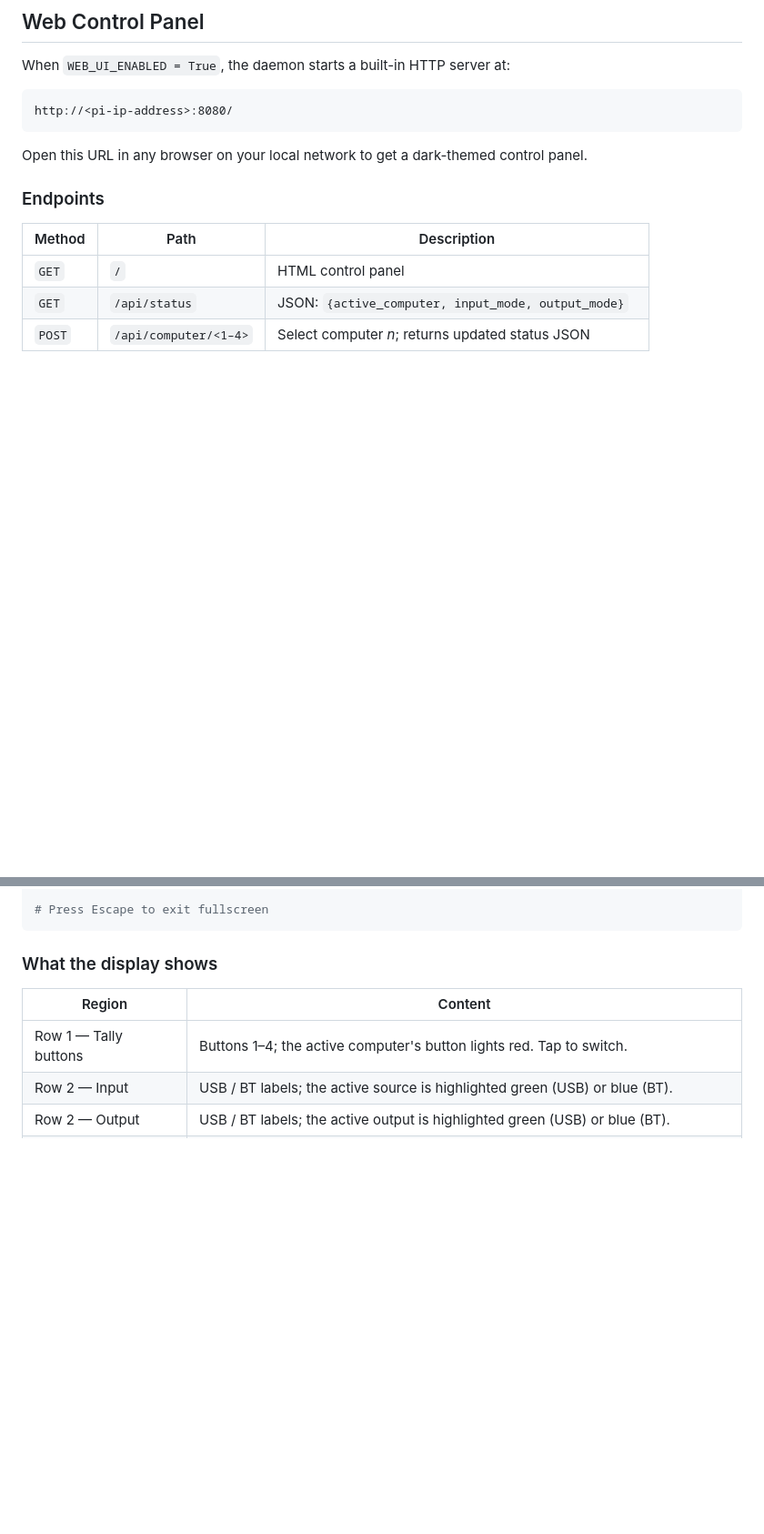
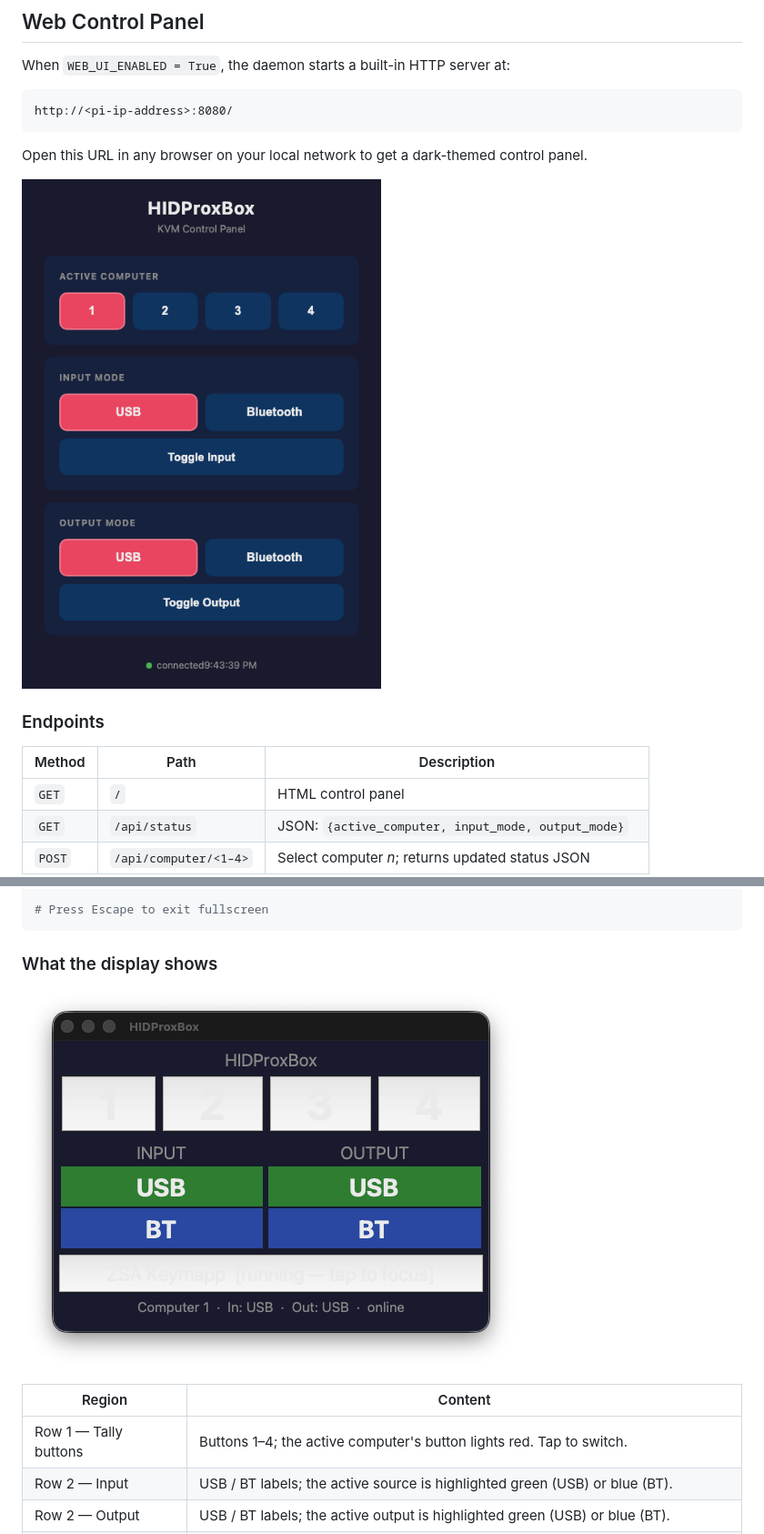
Before and after one commit to andycrawford/HIDProxBox, a Markdown page: README.md, 2 parts joined by grey strips. Shown: that part at 91% size. GitHub-like rendering; pictures changed too: docs/screenshot-display.png (added), docs/screenshot-web-ui.png (added); blank space fills up the shorter version.

Commit message:
docs: add web UI and local display screenshots to README
Screenshots taken from live running instances:
- docs/screenshot-web-ui.png — browser control panel at :8080 (Computer 1 active, USB input/output)
- docs/screenshot-display.png — display.py tkinter GUI showing tally buttons, input/output modes, and Keymapp launcher

Both images embedded in their respective README sections.

Co-Authored-By: Paperclip <noreply@paperclip.ing>

````diff
--- a/README.md
+++ b/README.md
@@ -506,6 +506,8 @@ http://<pi-ip-address>:8080/
 
 Open this URL in any browser on your local network to get a dark-themed control panel.
 
+![HIDProxBox web control panel](docs/screenshot-web-ui.png)
+
 ### Endpoints
 
 | Method | Path | Description |
@@ -541,6 +543,8 @@ python3 /opt/hidproxbox/display.py --fullscreen
 ```
 
 ### What the display shows
+
+![HIDProxBox local display](docs/screenshot-display.png)
 
 | Region | Content |
 |--------|---------|
````
